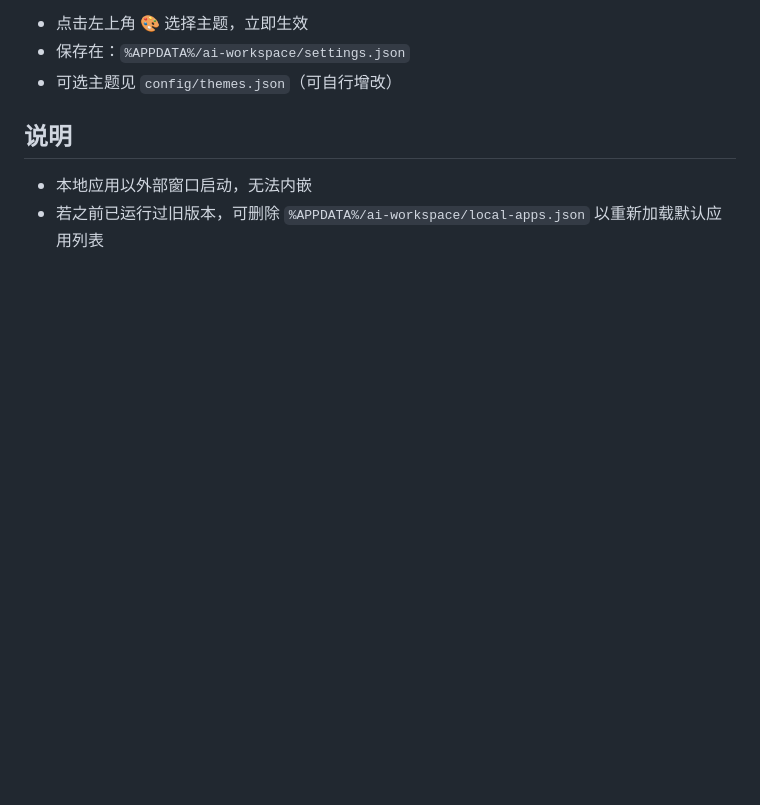
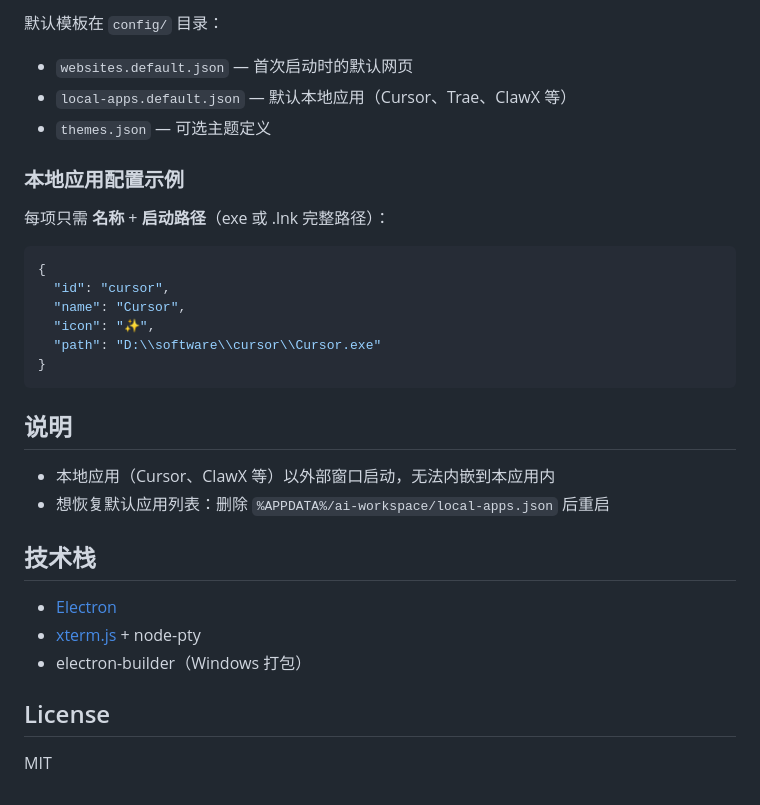
Before and after one commit to zqDeJob/workstation, a Markdown page: README.md, the part around one of its changes. GitHub-like rendering; blank space fills up the shorter version.

````diff
--- a/README.md
+++ b/README.md
@@ -33,9 +50,34 @@ npm start
 
-- 点击左上角 **🎨** 选择主题，立即生效
-- 保存在：`%APPDATA%/ai-workspace/settings.json`
-- 可选主题见 `config/themes.json`（可自行增改）
+默认模板在 `config/` 目录：
+
+- `websites.default.json` — 首次启动时的默认网页
+- `local-apps.default.json` — 默认本地应用（Cursor、Trae、ClawX 等）
+- `themes.json` — 可选主题定义
+
+### 本地应用配置示例
+
+每项只需 **名称** + **启动路径**（exe 或 .lnk 完整路径）：
+
+```json
+{
+  "id": "cursor",
+  "name": "Cursor",
+  "icon": "✨",
+  "path": "D:\\software\\cursor\\Cursor.exe"
+}
+```
 
 ## 说明
 
-- 本地应用以外部窗口启动，无法内嵌
-- 若之前已运行过旧版本，可删除 `%APPDATA%/ai-workspace/local-apps.json` 以重新加载默认应用列表
+- 本地应用（Cursor、ClawX 等）以外部窗口启动，无法内嵌到本应用内
+- 想恢复默认应用列表：删除 `%APPDATA%/ai-workspace/local-apps.json` 后重启
+
+## 技术栈
+
+- [Electron](https://www.electronjs.org/)
+- [xterm.js](https://xtermjs.org/) + node-pty
+- electron-builder（Windows 打包）
+
+## License
+
+MIT
````
Also changed, not shown: other parts of README.md (+32 -15 lines), docs/screenshots/git-bash-light.png (added), 1 other file.
